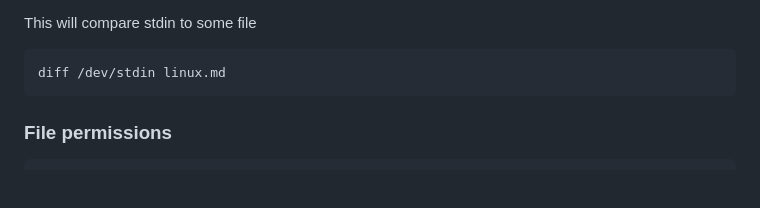
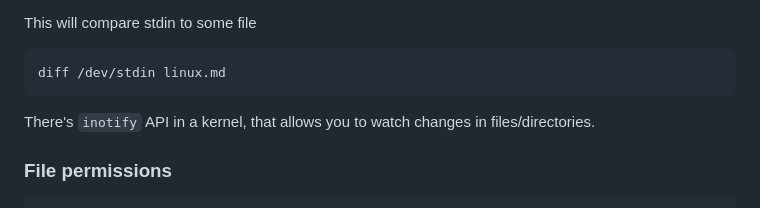
Before and after one commit to alexandershov/IdeaProjects, a Markdown page: learning/linux/linux.md, the part around the change. GitHub-like rendering; blank space fills up the shorter version.

Commit message:
linux: describe existence of `inotify`

````diff
--- a/learning/linux/linux.md
+++ b/learning/linux/linux.md
@@ -149,6 +149,7 @@ This will compare stdin to some file
 diff /dev/stdin linux.md
 ```
 
+There's `inotify` API in a kernel, that allows you to watch changes in files/directories.
 
 ### File permissions
 
````
